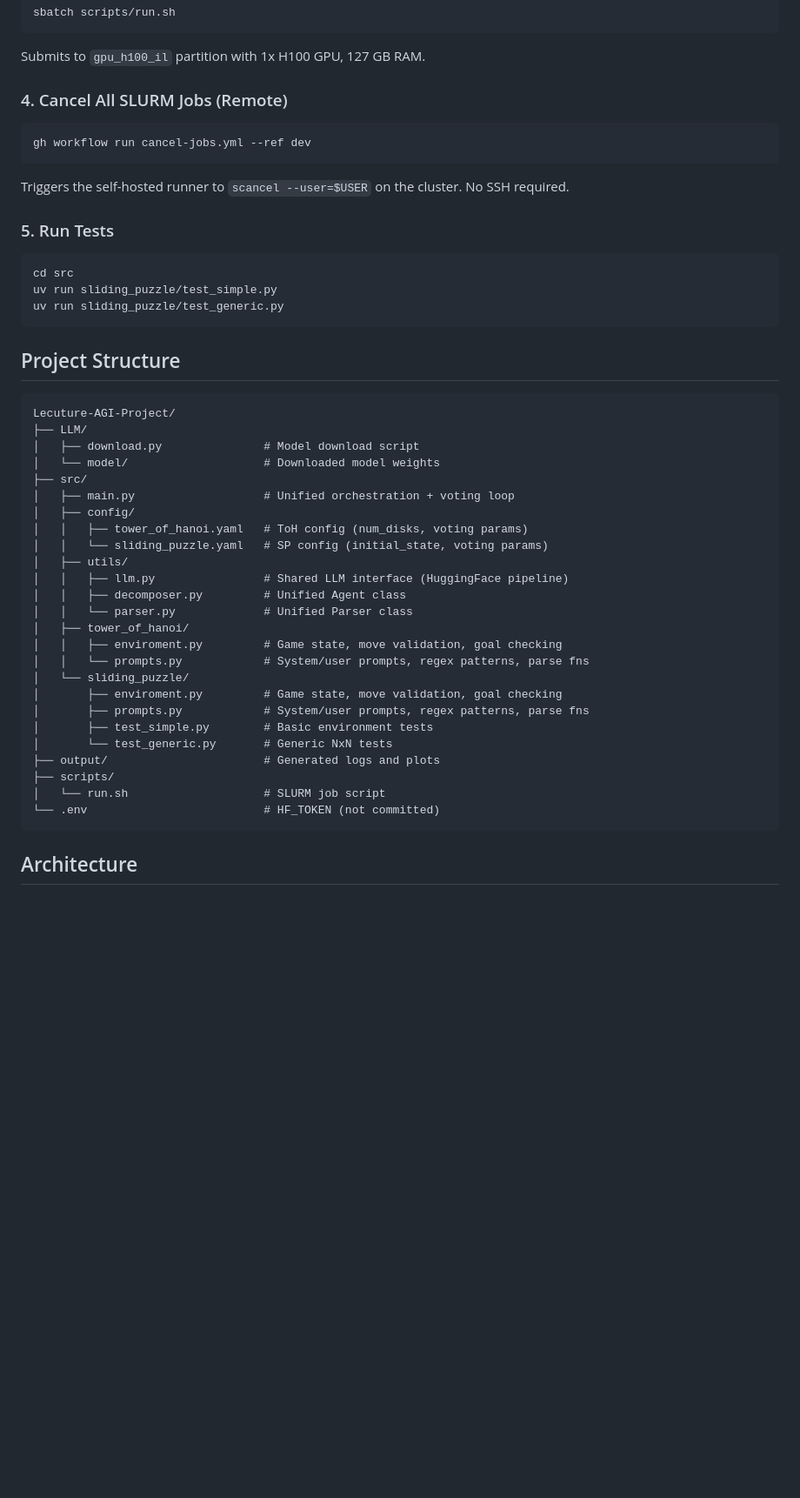
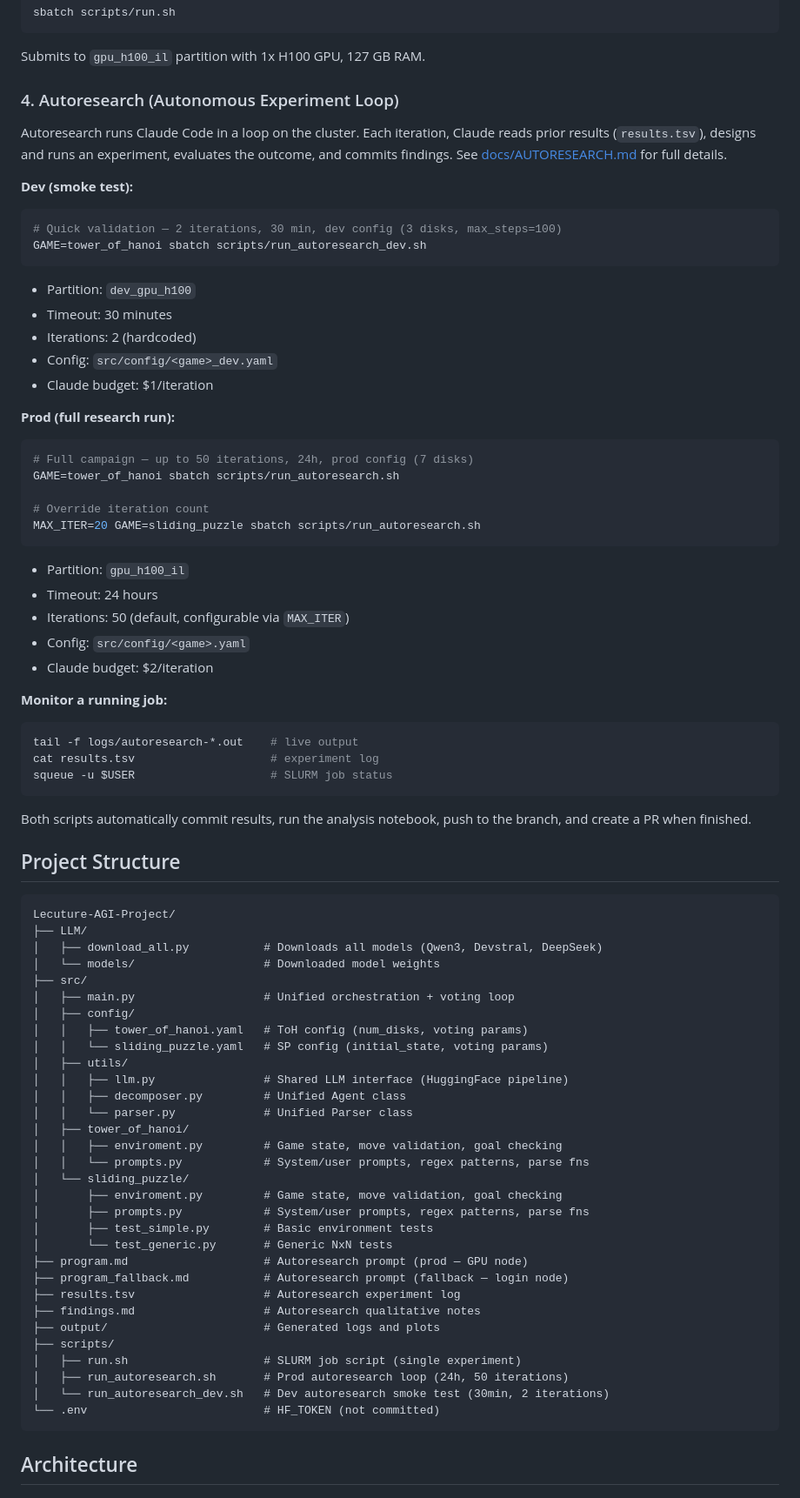
Before and after one commit to LSailer/Lecuture-AGI-Project, a Markdown page: README.md, the part around one of its changes. Shown at 87% size. Rendered like a GitHub page; blank space fills up the shorter version.

Commit message:
docs: update README with autoresearch dev/prod instructions and download_all
Co-Authored-By: Claude Opus 4.6 (1M context) <noreply@anthropic.com>

````diff
--- a/README.md
+++ b/README.md
@@ -71,29 +65,58 @@ sbatch scripts/run.sh
 
 Submits to `gpu_h100_il` partition with 1x H100 GPU, 127 GB RAM.
 
-### 4. Cancel All SLURM Jobs (Remote)
+### 4. Autoresearch (Autonomous Experiment Loop)
+
+Autoresearch runs Claude Code in a loop on the cluster. Each iteration, Claude reads prior results (`results.tsv`), designs and runs an experiment, evaluates the outcome, and commits findings. See [docs/AUTORESEARCH.md](docs/AUTORESEARCH.md) for full details.
+
+**Dev (smoke test):**
 
 ```bash
-gh workflow run cancel-jobs.yml --ref dev
+# Quick validation — 2 iterations, 30 min, dev config (3 disks, max_steps=100)
+GAME=tower_of_hanoi sbatch scripts/run_autoresearch_dev.sh
 ```
 
-Triggers the self-hosted runner to `scancel --user=$USER` on the cluster. No SSH required.
+- Partition: `dev_gpu_h100`
+- Timeout: 30 minutes
+- Iterations: 2 (hardcoded)
+- Config: `src/config/<game>_dev.yaml`
+- Claude budget: $1/iteration
 
-### 5. Run Tests
+**Prod (full research run):**
 
 ```bash
-cd src
-uv run sliding_puzzle/test_simple.py
-uv run sliding_puzzle/test_generic.py
+# Full campaign — up to 50 iterations, 24h, prod config (7 disks)
+GAME=tower_of_hanoi sbatch scripts/run_autoresearch.sh
+
+# Override iteration count
+MAX_ITER=20 GAME=sliding_puzzle sbatch scripts/run_autoresearch.sh
 ```
+
+- Partition: `gpu_h100_il`
+- Timeout: 24 hours
+- Iterations: 50 (default, configurable via `MAX_ITER`)
+- Config: `src/config/<game>.yaml`
+- Claude budget: $2/iteration
+
+**Monitor a running job:**
+
+```bash
+tail -f logs/autoresearch-*.out    # live output
+cat results.tsv                    # experiment log
+squeue -u $USER                    # SLURM job status
+```
+
+Both scripts automatically commit results, run the analysis notebook, push to the branch, and create a PR when finished.
+
+
 
 ## Project Structure
 
 ```
 Lecuture-AGI-Project/
 ├── LLM/
-│   ├── download.py               # Model download script
-│   └── model/                    # Downloaded model weights
+│   ├── download_all.py           # Downloads all models (Qwen3, Devstral, DeepSeek)
+│   └── models/                   # Downloaded model weights
 ├── src/
 │   ├── main.py                   # Unified orchestration + voting loop
 │   ├── config/
@@ -111,9 +134,15 @@ Lecuture-AGI-Project/
 │       ├── prompts.py            # System/user prompts, regex patterns, parse fns
 │       ├── test_simple.py        # Basic environment tests
 │       └── test_generic.py       # Generic NxN tests
+├── program.md                    # Autoresearch prompt (prod — GPU node)
+├── program_fallback.md           # Autoresearch prompt (fallback — login node)
+├── results.tsv                   # Autoresearch experiment log
+├── findings.md                   # Autoresearch qualitative notes
 ├── output/                       # Generated logs and plots
 ├── scripts/
-│   └── run.sh                    # SLURM job script
+│   ├── run.sh                    # SLURM job script (single experiment)
+│   ├── run_autoresearch.sh       # Prod autoresearch loop (24h, 50 iterations)
+│   └── run_autoresearch_dev.sh   # Dev autoresearch smoke test (30min, 2 iterations)
 └── .env                          # HF_TOKEN (not committed)
 ```
 
````
Also changed, not shown: other parts of README.md (+4 -15 lines).
